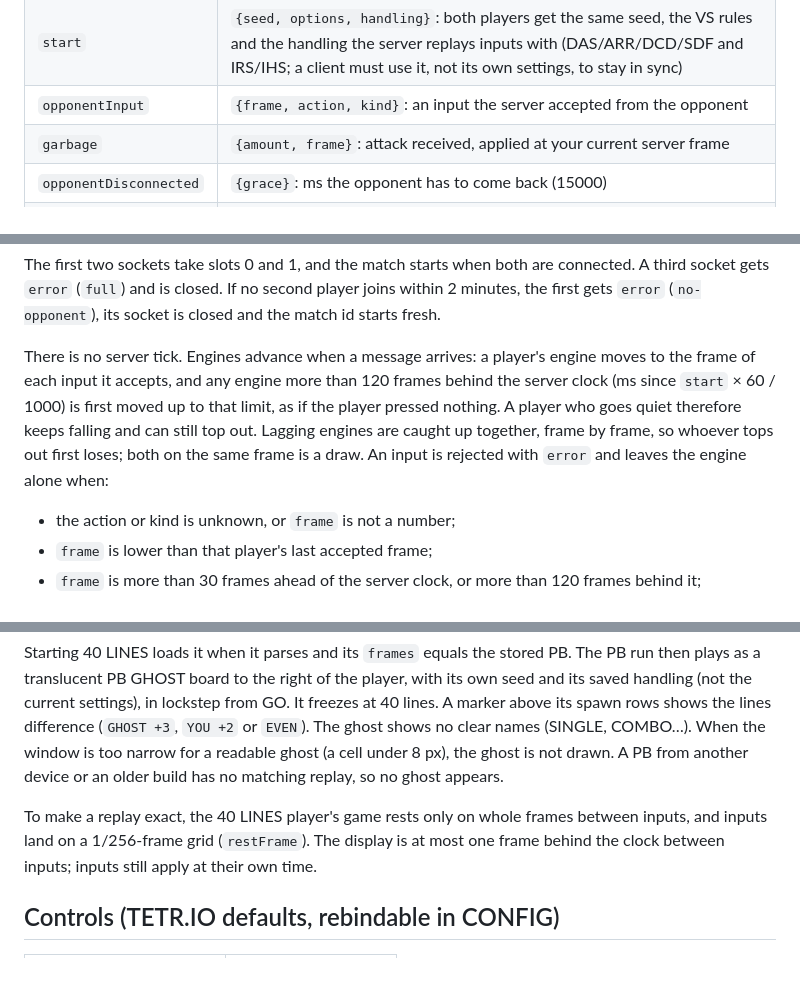
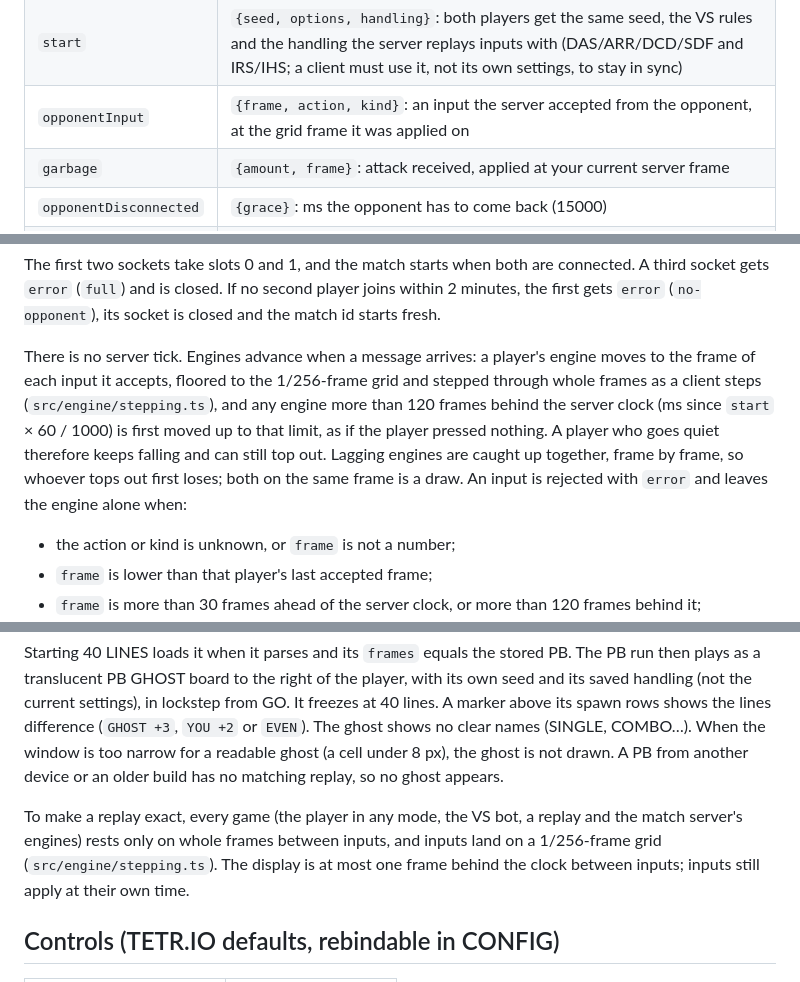
Before and after one commit to C-o-m-o-n/teza, a Markdown page: README.md, 3 parts joined by grey strips. GitHub-like rendering.

Commit message:
README: canonical stepping everywhere; log the session
Co-Authored-By: Claude Opus 5.5 <noreply@anthropic.com>

```diff
--- a/README.md
+++ b/README.md
@@ -67,7 +67,7 @@ Messages are JSON envelopes `{t, s, a, d}` in both directions: type, sequence nu
 |---|---|
 | `welcome` | `{slot, token}`: slot 0 or 1 and the resume token |
 | `start` | `{seed, options, handling}`: both players get the same seed, the VS rules and the handling the server replays inputs with (DAS/ARR/DCD/SDF and IRS/IHS; a client must use it, not its own settings, to stay in sync) |
-| `opponentInput` | `{frame, action, kind}`: an input the server accepted from the opponent |
+| `opponentInput` | `{frame, action, kind}`: an input the server accepted from the opponent, at the grid frame it was applied on |
 | `garbage` | `{amount, frame}`: attack received, applied at your current server frame |
 | `opponentDisconnected` | `{grace}`: ms the opponent has to come back (15000) |
 | `opponentReconnected` | none |
@@ -83,7 +83,7 @@ Messages are JSON envelopes `{t, s, a, d}` in both directions: type, sequence nu
 
 The first two sockets take slots 0 and 1, and the match starts when both are connected. A third socket gets `error` (`full`) and is closed. If no second player joins within 2 minutes, the first gets `error` (`no-opponent`), its socket is closed and the match id starts fresh.
 
-There is no server tick. Engines advance when a message arrives: a player's engine moves to the frame of each input it accepts, and any engine more than 120 frames behind the server clock (ms since `start` × 60 / 1000) is first moved up to that limit, as if the player pressed nothing. A player who goes quiet therefore keeps falling and can still top out. Lagging engines are caught up together, frame by frame, so whoever tops out first loses; both on the same frame is a draw. An input is rejected with `error` and leaves the engine alone when:
+There is no server tick. Engines advance when a message arrives: a player's engine moves to the frame of each input it accepts, floored to the 1/256-frame grid and stepped through whole frames as a client steps (`src/engine/stepping.ts`), and any engine more than 120 frames behind the server clock (ms since `start` × 60 / 1000) is first moved up to that limit, as if the player pressed nothing. A player who goes quiet therefore keeps falling and can still top out. Lagging engines are caught up together, frame by frame, so whoever tops out first loses; both on the same frame is a draw. An input is rejected with `error` and leaves the engine alone when:
 
 - the action or kind is unknown, or `frame` is not a number;
 - `frame` is lower than that player's last accepted frame;
@@ -122,7 +122,7 @@ Every 40 LINES run records the player's inputs (`src/engine/replay.ts`). When a
 
 Starting 40 LINES loads it when it parses and its `frames` equals the stored PB. The PB run then plays as a translucent PB GHOST board to the right of the player, with its own seed and its saved handling (not the current settings), in lockstep from GO. It freezes at 40 lines. A marker above its spawn rows shows the lines difference (`GHOST +3`, `YOU +2` or `EVEN`). The ghost shows no clear names (SINGLE, COMBO…). When the window is too narrow for a readable ghost (a cell under 8 px), the ghost is not drawn. A PB from another device or an older build has no matching replay, so no ghost appears.
 
-To make a replay exact, the 40 LINES player's game rests only on whole frames between inputs, and inputs land on a 1/256-frame grid (`restFrame`). The display is at most one frame behind the clock between inputs; inputs still apply at their own time.
+To make a replay exact, every game (the player in any mode, the VS bot, a replay and the match server's engines) rests only on whole frames between inputs, and inputs land on a 1/256-frame grid (`src/engine/stepping.ts`). The display is at most one frame behind the clock between inputs; inputs still apply at their own time.
 
 ## Controls (TETR.IO defaults, rebindable in CONFIG)
 
```
Also changed, not shown: other parts of README.md (+1 -1 lines), docs/SESSION_LOG.md (+13 -0 lines).
